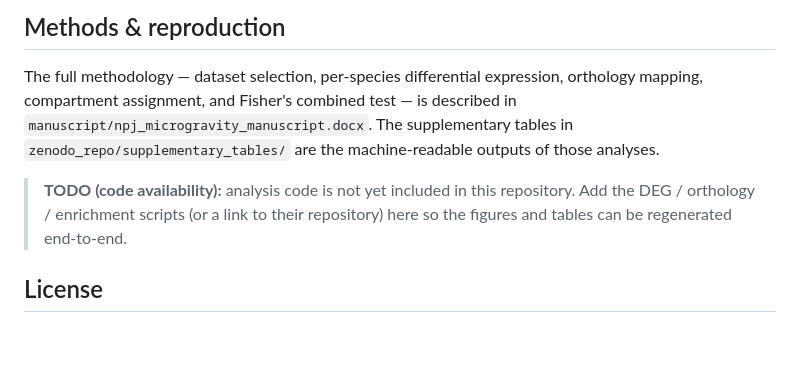
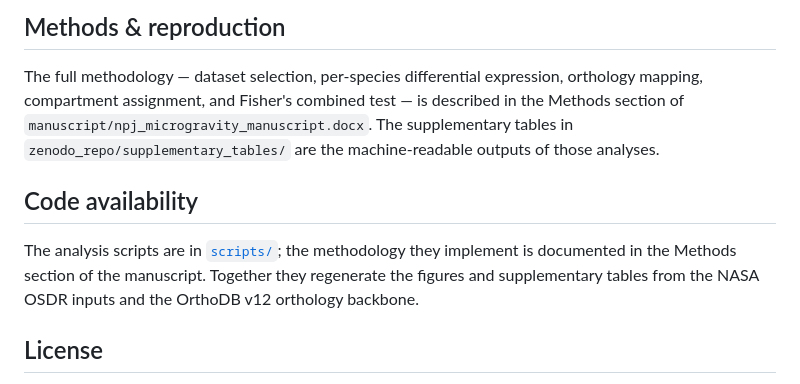
Before and after one commit to dr-richard-barker/OSDR_X-species_V2, a Markdown page: README.md, the part around the change. Rendered like a GitHub page; blank space fills up the shorter version.

Commit message:
Add Code Availability section to README
Co-Authored-By: Claude Fable 5 <noreply@anthropic.com>

```diff
--- a/README.md
+++ b/README.md
@@ -73,13 +73,16 @@ and in the organelle-enrichment and cofactor analyses.
 
 The full methodology — dataset selection, per-species differential expression,
 orthology mapping, compartment assignment, and Fisher's combined test — is
-described in `manuscript/npj_microgravity_manuscript.docx`. The supplementary
-tables in `zenodo_repo/supplementary_tables/` are the machine-readable outputs of
-those analyses.
+described in the Methods section of `manuscript/npj_microgravity_manuscript.docx`.
+The supplementary tables in `zenodo_repo/supplementary_tables/` are the
+machine-readable outputs of those analyses.
 
-> **TODO (code availability):** analysis code is not yet included in this
-> repository. Add the DEG / orthology / enrichment scripts (or a link to their
-> repository) here so the figures and tables can be regenerated end-to-end.
+## Code availability
+
+The analysis scripts are in [`scripts/`](scripts/); the methodology they
+implement is documented in the Methods section of the manuscript. Together they
+regenerate the figures and supplementary tables from the NASA OSDR inputs and the
+OrthoDB v12 orthology backbone.
 
 ## License
 
```
